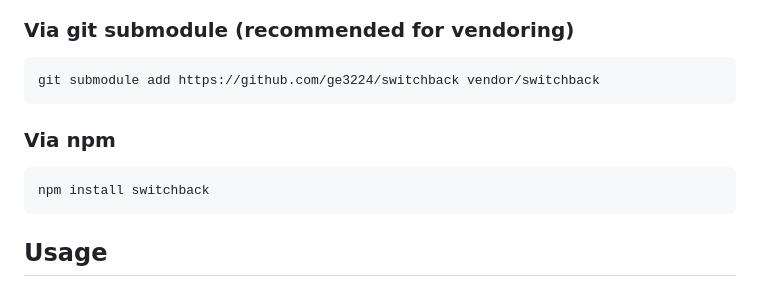
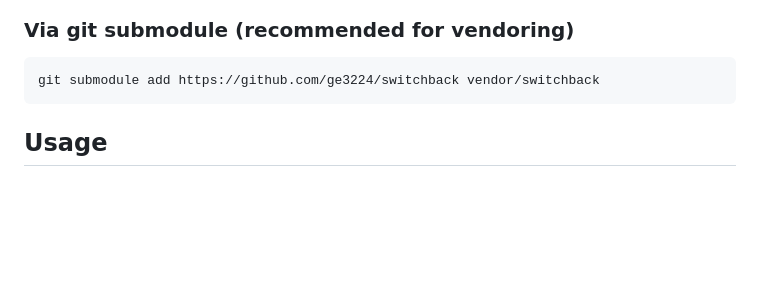
Before and after one commit to ge3224/switchback, a Markdown page: README.md, the part around the change. Drawn GitHub-style; blank space fills up the shorter version.

Commit message:
doc: update readme

````diff
--- a/README.md
+++ b/README.md
@@ -34,12 +34,6 @@ Switchback lets you create fully client-side rendered SPAs while keeping your fa
 
 ```bash
 git submodule add https://github.com/ge3224/switchback vendor/switchback
-```
-
-### Via npm
-
-```bash
-npm install switchback
 ```
 
 ## Usage
````
